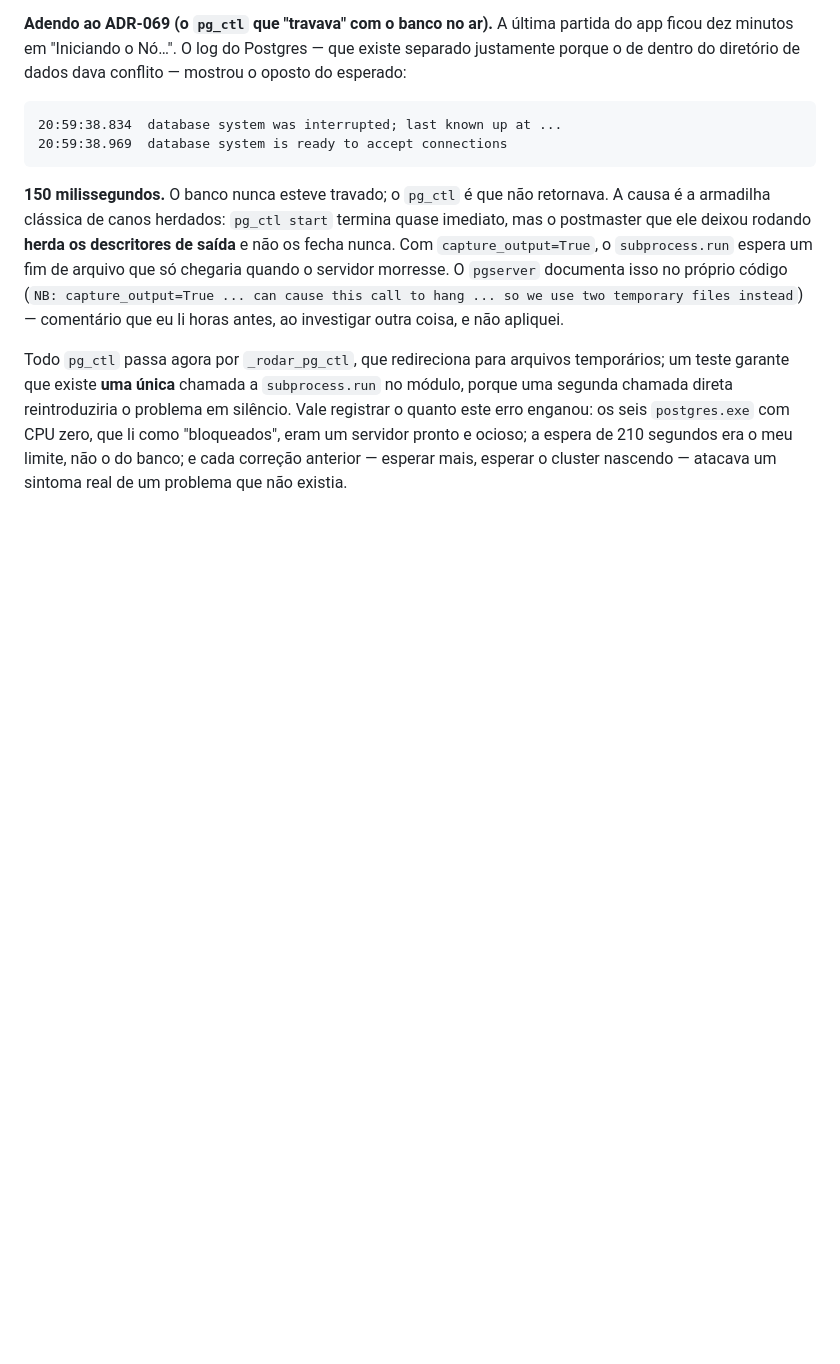
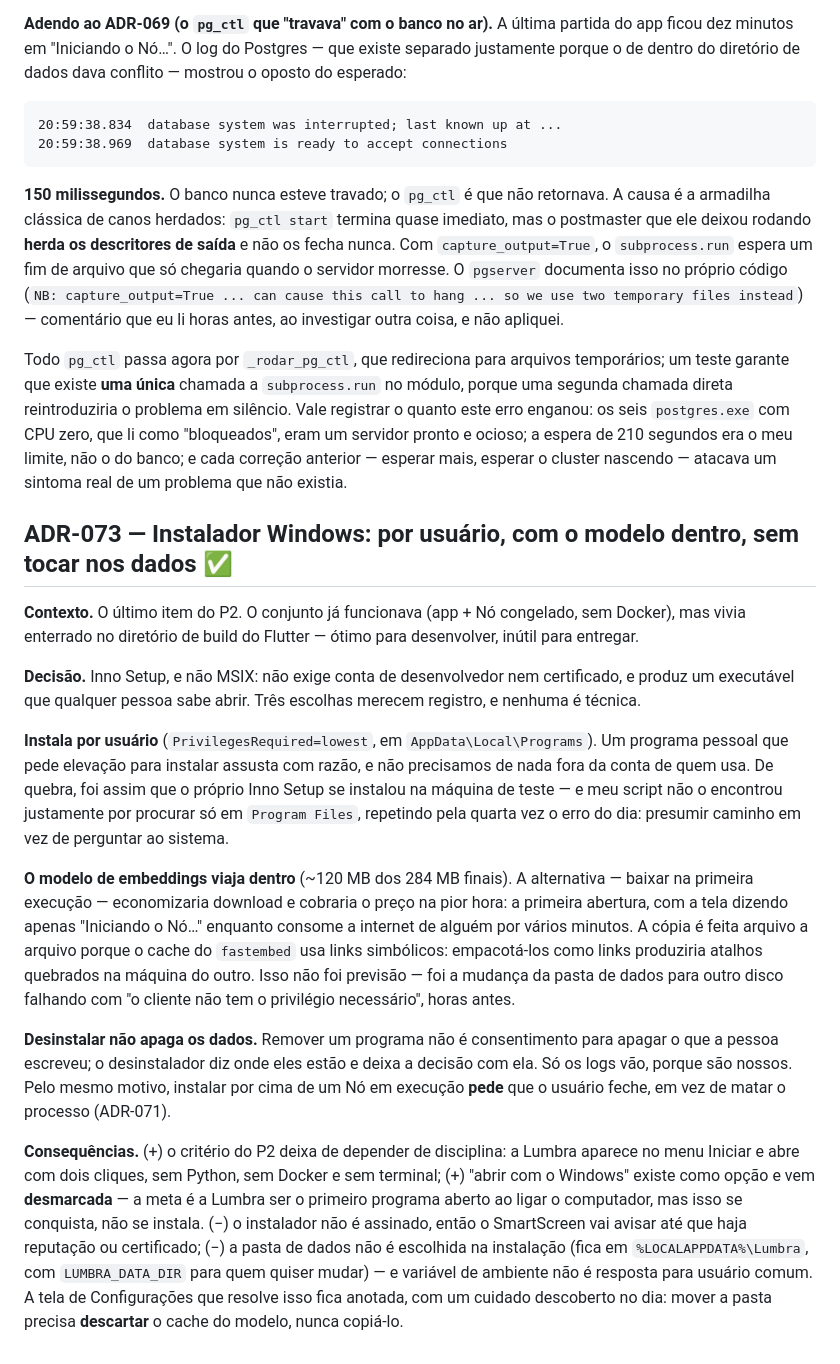
Before and after one commit to brendonhugobarcelosdesouza-cell/Lumbra, a Markdown page: docs/20-adrs.md, the part around the change. Drawn GitHub-style; blank space fills up the shorter version.

Commit message:
docs: ADR-073 (instalador Windows)

```diff
--- a/docs/20-adrs.md
+++ b/docs/20-adrs.md
@@ -611,3 +611,17 @@ Por isso o Nó deixou de delegar a partida quando o cluster já existe: ele mesm
 **150 milissegundos.** O banco nunca esteve travado; o `pg_ctl` é que não retornava. A causa é a armadilha clássica de canos herdados: `pg_ctl start` termina quase imediato, mas o postmaster que ele deixou rodando **herda os descritores de saída** e não os fecha nunca. Com `capture_output=True`, o `subprocess.run` espera um fim de arquivo que só chegaria quando o servidor morresse. O `pgserver` documenta isso no próprio código (`NB: capture_output=True ... can cause this call to hang ... so we use two temporary files instead`) — comentário que eu li horas antes, ao investigar outra coisa, e não apliquei.
 
 Todo `pg_ctl` passa agora por `_rodar_pg_ctl`, que redireciona para arquivos temporários; um teste garante que existe **uma única** chamada a `subprocess.run` no módulo, porque uma segunda chamada direta reintroduziria o problema em silêncio. Vale registrar o quanto este erro enganou: os seis `postgres.exe` com CPU zero, que li como "bloqueados", eram um servidor pronto e ocioso; a espera de 210 segundos era o meu limite, não o do banco; e cada correção anterior — esperar mais, esperar o cluster nascendo — atacava um sintoma real de um problema que não existia.
+
+## ADR-073 — Instalador Windows: por usuário, com o modelo dentro, sem tocar nos dados ✅
+
+**Contexto.** O último item do P2. O conjunto já funcionava (app + Nó congelado, sem Docker), mas vivia enterrado no diretório de build do Flutter — ótimo para desenvolver, inútil para entregar.
+
+**Decisão.** Inno Setup, e não MSIX: não exige conta de desenvolvedor nem certificado, e produz um executável que qualquer pessoa sabe abrir. Três escolhas merecem registro, e nenhuma é técnica.
+
+**Instala por usuário** (`PrivilegesRequired=lowest`, em `AppData\Local\Programs`). Um programa pessoal que pede elevação para instalar assusta com razão, e não precisamos de nada fora da conta de quem usa. De quebra, foi assim que o próprio Inno Setup se instalou na máquina de teste — e meu script não o encontrou justamente por procurar só em `Program Files`, repetindo pela quarta vez o erro do dia: presumir caminho em vez de perguntar ao sistema.
+
+**O modelo de embeddings viaja dentro** (~120 MB dos 284 MB finais). A alternativa — baixar na primeira execução — economizaria download e cobraria o preço na pior hora: a primeira abertura, com a tela dizendo apenas "Iniciando o Nó…" enquanto consome a internet de alguém por vários minutos. A cópia é feita arquivo a arquivo porque o cache do `fastembed` usa links simbólicos: empacotá-los como links produziria atalhos quebrados na máquina do outro. Isso não foi previsão — foi a mudança da pasta de dados para outro disco falhando com "o cliente não tem o privilégio necessário", horas antes.
+
+**Desinstalar não apaga os dados.** Remover um programa não é consentimento para apagar o que a pessoa escreveu; o desinstalador diz onde eles estão e deixa a decisão com ela. Só os logs vão, porque são nossos. Pelo mesmo motivo, instalar por cima de um Nó em execução **pede** que o usuário feche, em vez de matar o processo (ADR-071).
+
+**Consequências.** (+) o critério do P2 deixa de depender de disciplina: a Lumbra aparece no menu Iniciar e abre com dois cliques, sem Python, sem Docker e sem terminal; (+) "abrir com o Windows" existe como opção e vem **desmarcada** — a meta é a Lumbra ser o primeiro programa aberto ao ligar o computador, mas isso se conquista, não se instala. (−) o instalador não é assinado, então o SmartScreen vai avisar até que haja reputação ou certificado; (−) a pasta de dados não é escolhida na instalação (fica em `%LOCALAPPDATA%\Lumbra`, com `LUMBRA_DATA_DIR` para quem quiser mudar) — e variável de ambiente não é resposta para usuário comum. A tela de Configurações que resolve isso fica anotada, com um cuidado descoberto no dia: mover a pasta precisa **descartar** o cache do modelo, nunca copiá-lo.
```
